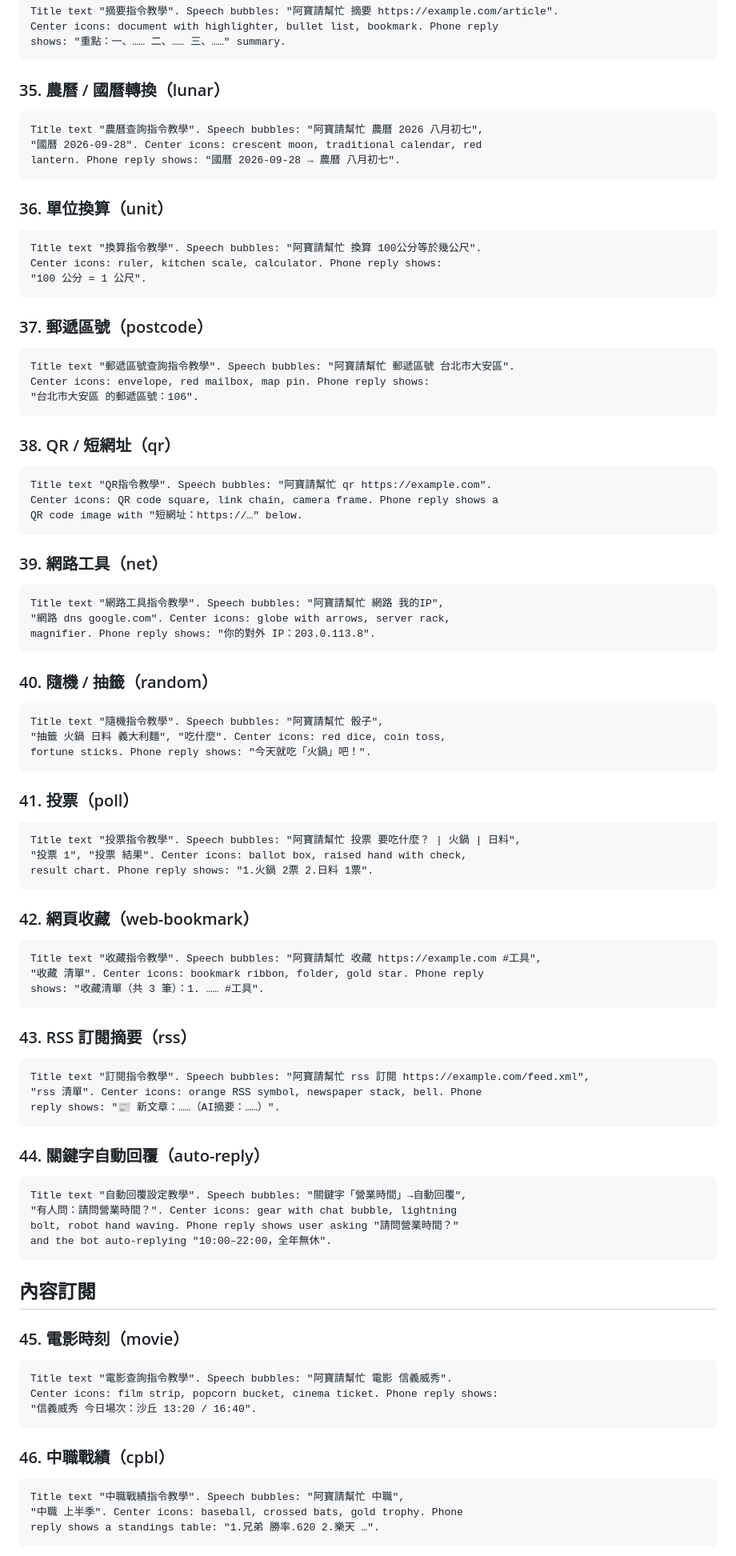
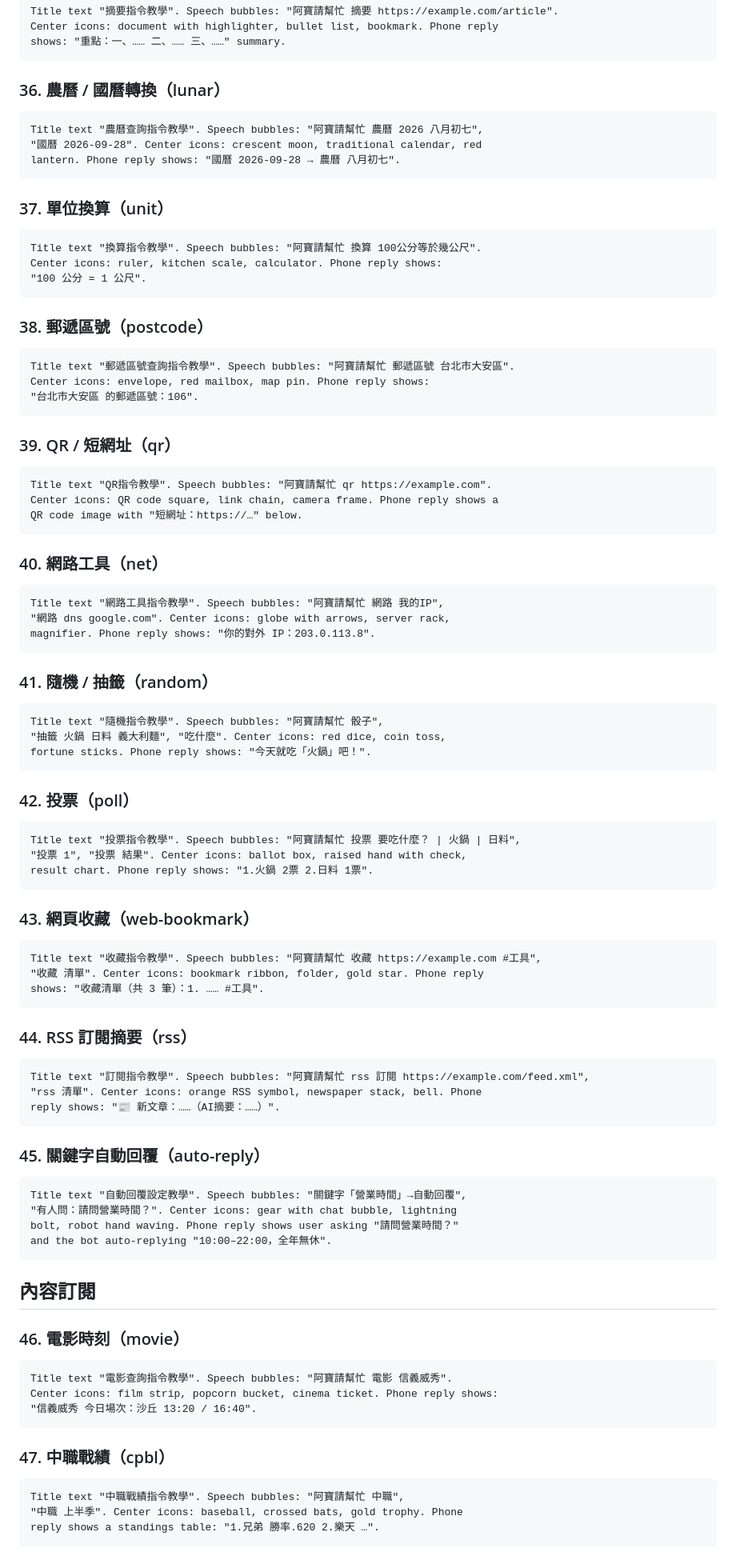
Before and after one commit to asianoel1019/linehook, a Markdown page: docs/skill-guide-prompts.md, the part around one of its changes. Shown at 80% size. Drawn GitHub-style.

````diff
--- a/docs/skill-guide-prompts.md
+++ b/docs/skill-guide-prompts.md
@@ -320,7 +298,7 @@ Center icons: document with highlighter, bullet list, bookmark. Phone reply
 shows: "重點：一、…… 二、…… 三、……" summary.
 ```
 
-### 35. 農曆 / 國曆轉換（lunar）
+### 36. 農曆 / 國曆轉換（lunar）
 
 ```text
 Title text "農曆查詢指令教學". Speech bubbles: "阿寶請幫忙 農曆 2026 八月初七",
@@ -328,7 +306,7 @@ Title text "農曆查詢指令教學". Speech bubbles: "阿寶請幫忙 農曆 2
 lantern. Phone reply shows: "國曆 2026-09-28 → 農曆 八月初七".
 ```
 
-### 36. 單位換算（unit）
+### 37. 單位換算（unit）
 
 ```text
 Title text "換算指令教學". Speech bubbles: "阿寶請幫忙 換算 100公分等於幾公尺".
@@ -336,7 +314,7 @@ Center icons: ruler, kitchen scale, calculator. Phone reply shows:
 "100 公分 = 1 公尺".
 ```
 
-### 37. 郵遞區號（postcode）
+### 38. 郵遞區號（postcode）
 
 ```text
 Title text "郵遞區號查詢指令教學". Speech bubbles: "阿寶請幫忙 郵遞區號 台北市大安區".
@@ -344,7 +322,7 @@ Center icons: envelope, red mailbox, map pin. Phone reply shows:
 "台北市大安區 的郵遞區號：106".
 ```
 
-### 38. QR / 短網址（qr）
+### 39. QR / 短網址（qr）
 
 ```text
 Title text "QR指令教學". Speech bubbles: "阿寶請幫忙 qr https://example.com".
@@ -352,7 +330,7 @@ Center icons: QR code square, link chain, camera frame. Phone reply shows a
 QR code image with "短網址：https://…" below.
 ```
 
-### 39. 網路工具（net）
+### 40. 網路工具（net）
 
 ```text
 Title text "網路工具指令教學". Speech bubbles: "阿寶請幫忙 網路 我的IP",
@@ -360,7 +338,7 @@ Title text "網路工具指令教學". Speech bubbles: "阿寶請幫忙 網路
 magnifier. Phone reply shows: "你的對外 IP：203.0.113.8".
 ```
 
-### 40. 隨機 / 抽籤（random）
+### 41. 隨機 / 抽籤（random）
 
 ```text
 Title text "隨機指令教學". Speech bubbles: "阿寶請幫忙 骰子",
@@ -368,7 +346,7 @@ Title text "隨機指令教學". Speech bubbles: "阿寶請幫忙 骰子",
 fortune sticks. Phone reply shows: "今天就吃「火鍋」吧！".
 ```
 
-### 41. 投票（poll）
+### 42. 投票（poll）
 
 ```text
 Title text "投票指令教學". Speech bubbles: "阿寶請幫忙 投票 要吃什麼？ | 火鍋 | 日料",
@@ -376,7 +354,7 @@ Title text "投票指令教學". Speech bubbles: "阿寶請幫忙 投票 要吃
 result chart. Phone reply shows: "1.火鍋 2票 2.日料 1票".
 ```
 
-### 42. 網頁收藏（web-bookmark）
+### 43. 網頁收藏（web-bookmark）
 
 ```text
 Title text "收藏指令教學". Speech bubbles: "阿寶請幫忙 收藏 https://example.com #工具",
@@ -384,7 +362,7 @@ Title text "收藏指令教學". Speech bubbles: "阿寶請幫忙 收藏 https:/
 shows: "收藏清單（共 3 筆）：1. …… #工具".
 ```
 
-### 43. RSS 訂閱摘要（rss）
+### 44. RSS 訂閱摘要（rss）
 
 ```text
 Title text "訂閱指令教學". Speech bubbles: "阿寶請幫忙 rss 訂閱 https://example.com/feed.xml",
@@ -392,7 +370,7 @@ Title text "訂閱指令教學". Speech bubbles: "阿寶請幫忙 rss 訂閱 htt
 reply shows: "📰 新文章：……（AI摘要：……）".
 ```
 
-### 44. 關鍵字自動回覆（auto-reply）
+### 45. 關鍵字自動回覆（auto-reply）
 
 ```text
 Title text "自動回覆設定教學". Speech bubbles: "關鍵字「營業時間」→自動回覆",
@@ -403,7 +381,7 @@ and the bot auto-replying "10:00–22:00，全年無休".
 
 ## 內容訂閱
 
-### 45. 電影時刻（movie）
+### 46. 電影時刻（movie）
 
 ```text
 Title text "電影查詢指令教學". Speech bubbles: "阿寶請幫忙 電影 信義威秀".
@@ -411,7 +389,7 @@ Center icons: film strip, popcorn bucket, cinema ticket. Phone reply shows:
 "信義威秀 今日場次：沙丘 13:20 / 16:40".
 ```
 
-### 46. 中職戰績（cpbl）
+### 47. 中職戰績（cpbl）
 
 ```text
 Title text "中職戰績指令教學". Speech bubbles: "阿寶請幫忙 中職",
````
Also changed, not shown: other parts of docs/skill-guide-prompts.md (+38 -60 lines).
